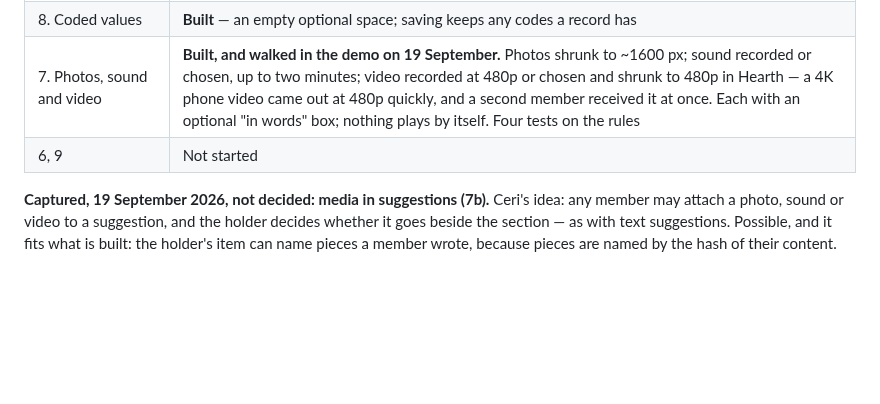
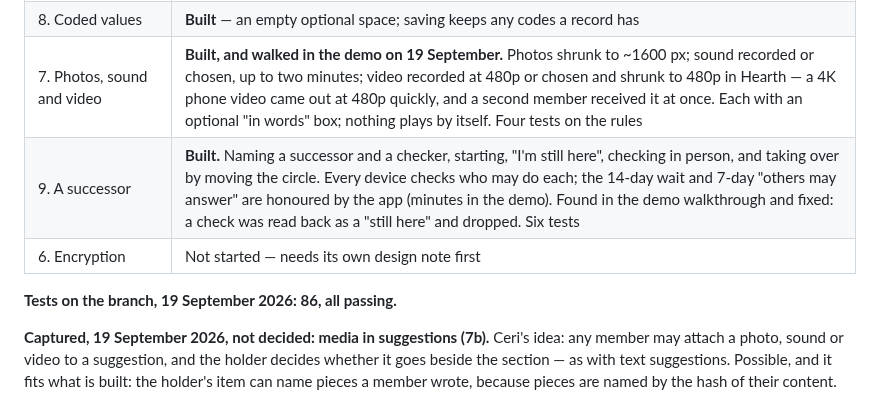
Before and after one commit to topeuph-ai/hearth, a Markdown page: docs/migration-batch.md, the part around the change. Rendered like a GitHub page; blank space fills up the shorter version.

Commit message:
Migration batch progress: the successor built, 86 tests passing
Co-Authored-By: Claude Opus 5 <noreply@anthropic.com>

```diff
--- a/docs/migration-batch.md
+++ b/docs/migration-batch.md
@@ -101,7 +101,10 @@ it is a second person, and that it is visible.
 | 5. Their copy goes | **Built** with 4: their own app switches the circle off, deletes it, and says so |
 | 8. Coded values | **Built** — an empty optional space; saving keeps any codes a record has |
 | 7. Photos, sound and video | **Built, and walked in the demo on 19 September.** Photos shrunk to ~1600 px; sound recorded or chosen, up to two minutes; video recorded at 480p or chosen and shrunk to 480p in Hearth — a 4K phone video came out at 480p quickly, and a second member received it at once. Each with an optional "in words" box; nothing plays by itself. Four tests on the rules |
-| 6, 9 | Not started |
+| 9. A successor | **Built.** Naming a successor and a checker, starting, "I'm still here", checking in person, and taking over by moving the circle. Every device checks who may do each; the 14-day wait and 7-day "others may answer" are honoured by the app (minutes in the demo). Found in the demo walkthrough and fixed: a check was read back as a "still here" and dropped. Six tests |
+| 6. Encryption | Not started — needs its own design note first |
+
+**Tests on the branch, 19 September 2026: 86, all passing.**
 
 **Captured, 19 September 2026, not decided: media in suggestions (7b).**
 Ceri's idea: any member may attach a photo, sound or video to a suggestion,
```
